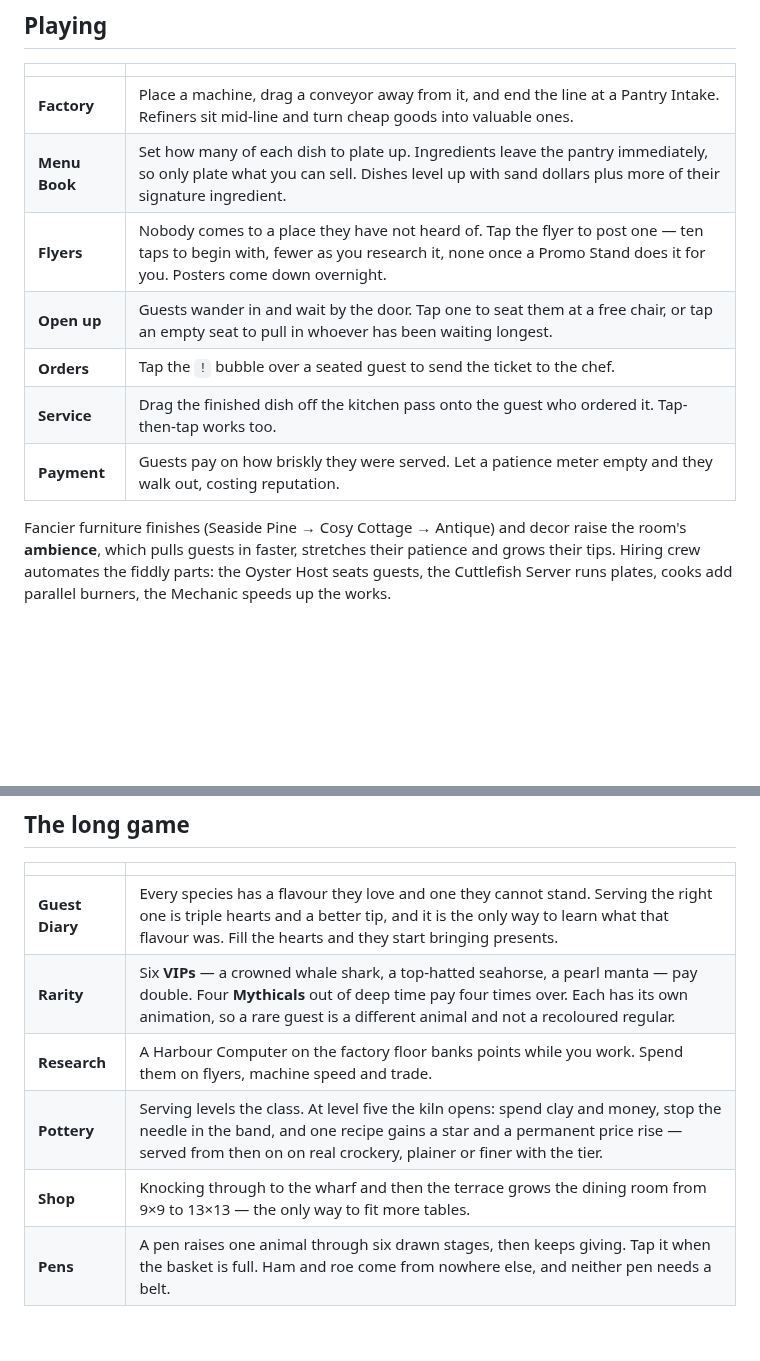
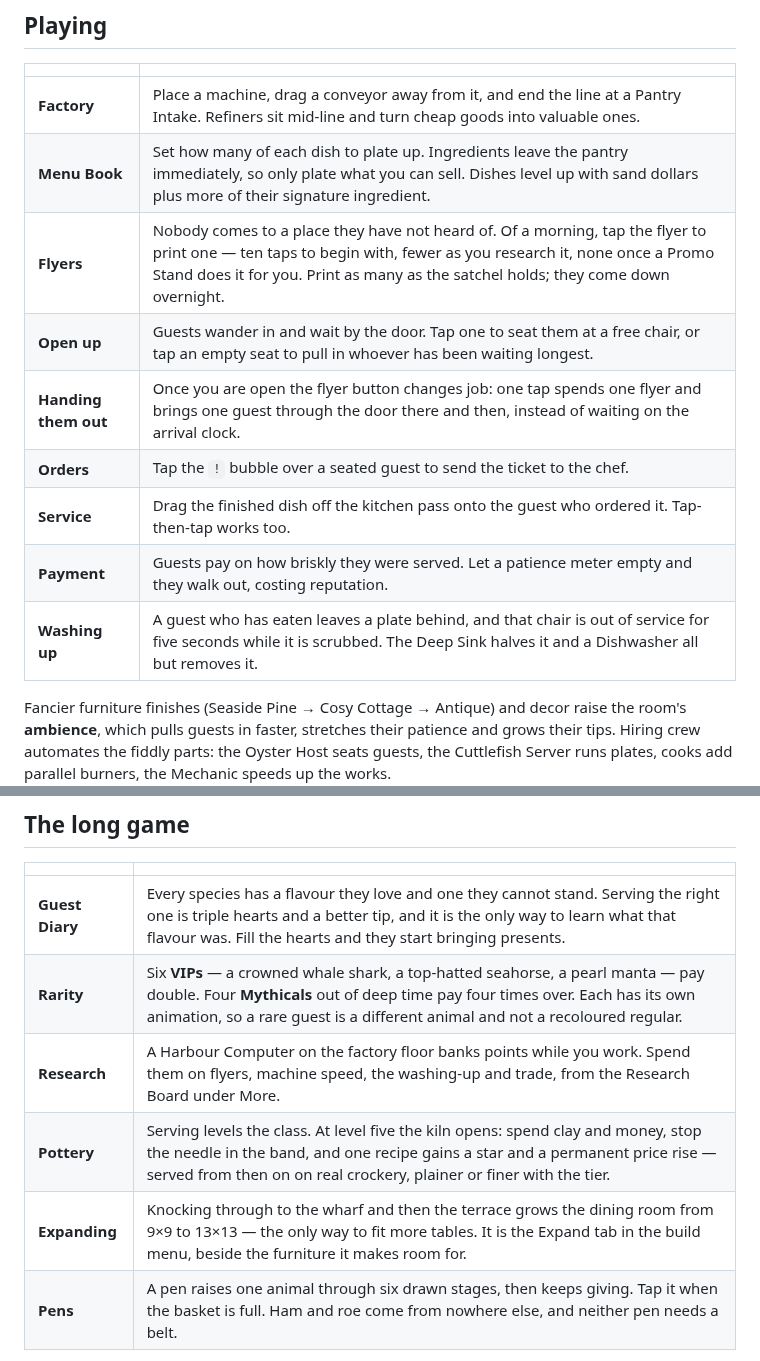
Before and after one commit to PukkingDragon123/cuddly-computing-machine, a Markdown page: README.md, 2 parts joined by grey strips. GitHub-like rendering; blank space fills up the shorter version.

```diff
--- a/README.md
+++ b/README.md
@@ -31,11 +31,13 @@ up to four hours of catch-up.
 |---|---|
 | **Factory** | Place a machine, drag a conveyor away from it, and end the line at a Pantry Intake. Refiners sit mid-line and turn cheap goods into valuable ones. |
 | **Menu Book** | Set how many of each dish to plate up. Ingredients leave the pantry immediately, so only plate what you can sell. Dishes level up with sand dollars plus more of their signature ingredient. |
-| **Flyers** | Nobody comes to a place they have not heard of. Tap the flyer to post one — ten taps to begin with, fewer as you research it, none once a Promo Stand does it for you. Posters come down overnight. |
+| **Flyers** | Nobody comes to a place they have not heard of. Of a morning, tap the flyer to print one — ten taps to begin with, fewer as you research it, none once a Promo Stand does it for you. Print as many as the satchel holds; they come down overnight. |
 | **Open up** | Guests wander in and wait by the door. Tap one to seat them at a free chair, or tap an empty seat to pull in whoever has been waiting longest. |
+| **Handing them out** | Once you are open the flyer button changes job: one tap spends one flyer and brings one guest through the door there and then, instead of waiting on the arrival clock. |
 | **Orders** | Tap the `!` bubble over a seated guest to send the ticket to the chef. |
 | **Service** | Drag the finished dish off the kitchen pass onto the guest who ordered it. Tap-then-tap works too. |
 | **Payment** | Guests pay on how briskly they were served. Let a patience meter empty and they walk out, costing reputation. |
+| **Washing up** | A guest who has eaten leaves a plate behind, and that chair is out of service for five seconds while it is scrubbed. The Deep Sink halves it and a Dishwasher all but removes it. |
 
 Fancier furniture finishes (Seaside Pine → Cosy Cottage → Antique) and decor raise the
 room's **ambience**, which pulls guests in faster, stretches their patience and
@@ -49,9 +51,9 @@ Mechanic speeds up the works.
 |---|---|
 | **Guest Diary** | Every species has a flavour they love and one they cannot stand. Serving the right one is triple hearts and a better tip, and it is the only way to learn what that flavour was. Fill the hearts and they start bringing presents. |
 | **Rarity** | Six **VIPs** — a crowned whale shark, a top-hatted seahorse, a pearl manta — pay double. Four **Mythicals** out of deep time pay four times over. Each has its own animation, so a rare guest is a different animal and not a recoloured regular. |
-| **Research** | A Harbour Computer on the factory floor banks points while you work. Spend them on flyers, machine speed and trade. |
+| **Research** | A Harbour Computer on the factory floor banks points while you work. Spend them on flyers, machine speed, the washing-up and trade, from the Research Board under More. |
 | **Pottery** | Serving levels the class. At level five the kiln opens: spend clay and money, stop the needle in the band, and one recipe gains a star and a permanent price rise — served from then on on real crockery, plainer or finer with the tier. |
-| **Shop** | Knocking through to the wharf and then the terrace grows the dining room from 9×9 to 13×13 — the only way to fit more tables. |
+| **Expanding** | Knocking through to the wharf and then the terrace grows the dining room from 9×9 to 13×13 — the only way to fit more tables. It is the Expand tab in the build menu, beside the furniture it makes room for. |
 | **Pens** | A pen raises one animal through six drawn stages, then keeps giving. Tap it when the basket is full. Ham and roe come from nowhere else, and neither pen needs a belt. |
 
 The ladder is deliberate: the flyer starts as ten taps a morning, and almost
```
Also changed, not shown: other parts of README.md (+9 -1 lines), docs/shot-factory.png, docs/shot-restaurant.png, 9 other files.
